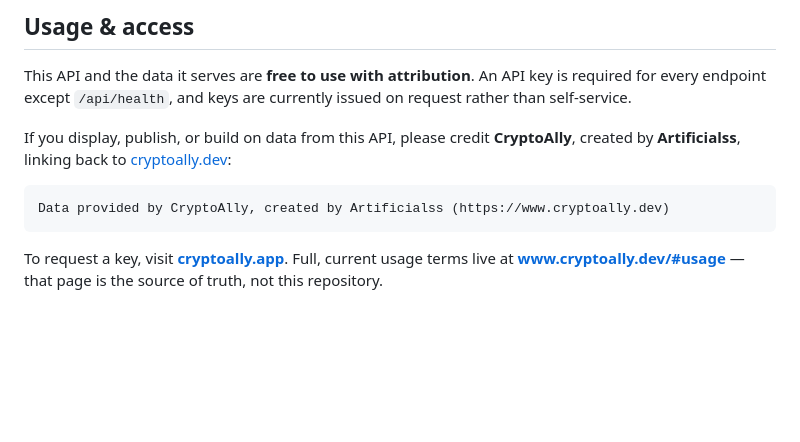
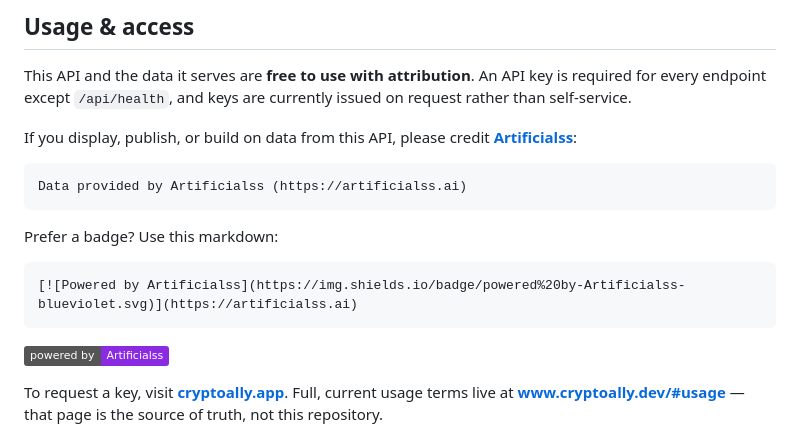
Before and after one commit to Artificialss/CryptoAlly-API, a Markdown page: README.md, the part around the change. Rendered like a GitHub page; badges without logos; blank space fills up the shorter version.

Commit message:
Change attribution wording to credit Artificialss directly
Co-Authored-By: Claude Sonnet 5 <noreply@anthropic.com>
Claude-Session: https://claude.ai/code/session_011QTwsgTjYc4Bn7E97oN2L5

````diff
--- a/README.md
+++ b/README.md
@@ -326,13 +326,20 @@ This API and the data it serves are **free to use with attribution**. An API key
 required for every endpoint except `/api/health`, and keys are currently issued on
 request rather than self-service.
 
-If you display, publish, or build on data from this API, please credit **CryptoAlly**,
-created by **Artificialss**, linking back to
-[cryptoally.dev](https://www.cryptoally.dev):
+If you display, publish, or build on data from this API, please credit
+**[Artificialss](https://artificialss.ai)**:
 
 ```
-Data provided by CryptoAlly, created by Artificialss (https://www.cryptoally.dev)
+Data provided by Artificialss (https://artificialss.ai)
 ```
+
+Prefer a badge? Use this markdown:
+
+```
+[![Powered by Artificialss](https://img.shields.io/badge/powered%20by-Artificialss-blueviolet.svg)](https://artificialss.ai)
+```
+
+[![Powered by Artificialss](https://img.shields.io/badge/powered%20by-Artificialss-blueviolet.svg)](https://artificialss.ai)
 
 To request a key, visit **[cryptoally.app](https://cryptoally.app)**. Full, current
 usage terms live at **[www.cryptoally.dev/#usage](https://www.cryptoally.dev/#usage)**
````
